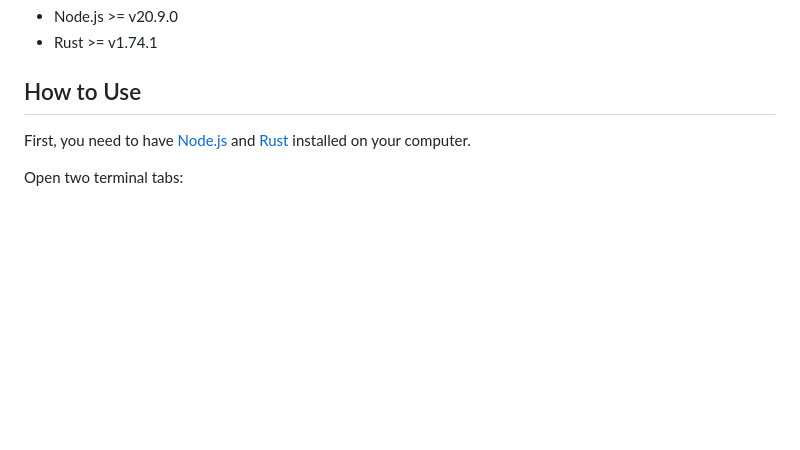
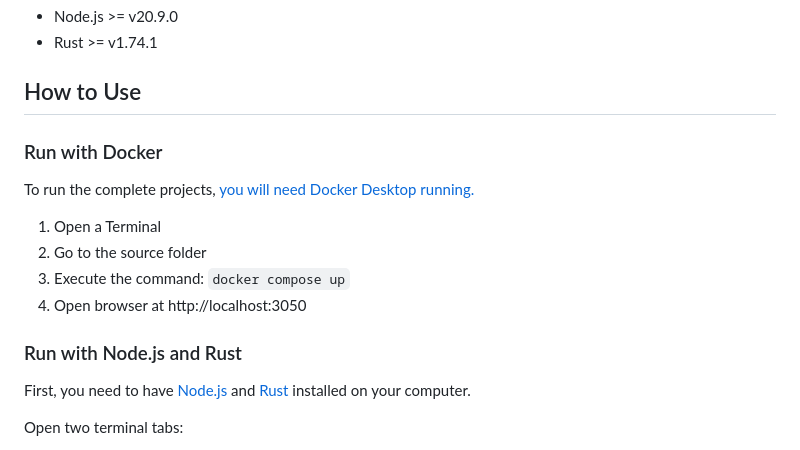
Before and after one commit to krondorl/lpn-fullstack, a Markdown page: README.md, the part around the change. GitHub-like rendering; blank space fills up the shorter version.

Commit message:
docs(main): add docker info

```diff
--- a/README.md
+++ b/README.md
@@ -58,6 +58,17 @@ So the life path number is 3.
 - Rust >= v1.74.1
 
 ## How to Use
+
+### Run with Docker
+
+To run the complete projects, [you will need Docker Desktop running.](https://www.docker.com/products/docker-desktop/)
+
+1. Open a Terminal
+1. Go to the source folder
+1. Execute the command: `docker compose up`
+1. Open browser at http://localhost:3050
+
+### Run with Node.js and Rust
 
 First, you need to have [Node.js](https://nodejs.org/en) and [Rust](https://www.rust-lang.org/tools/install) installed on your computer.
 
```
